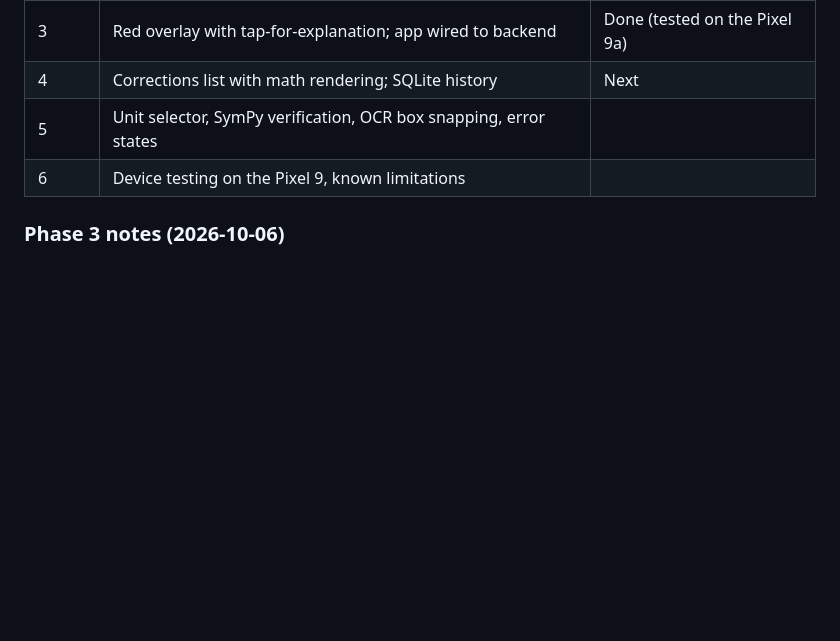
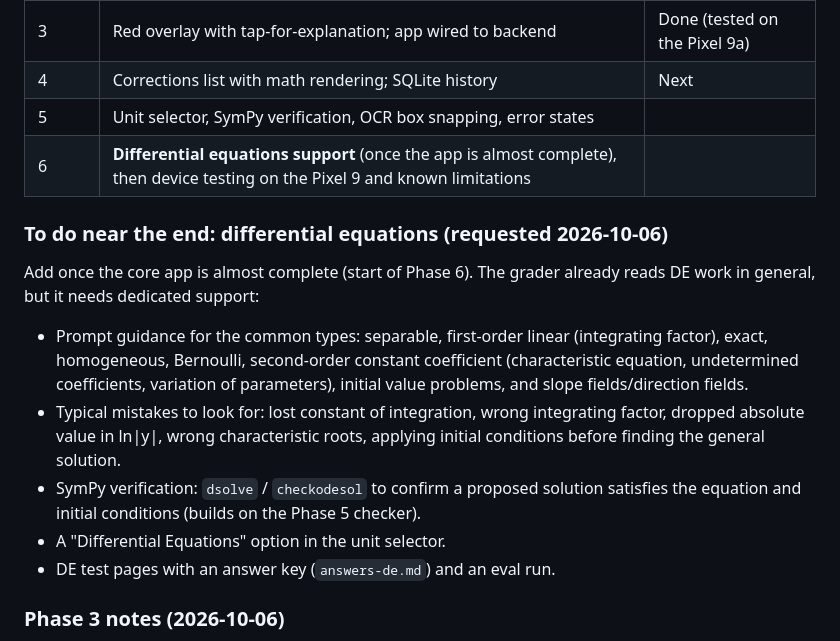
Before and after one commit to pie08/Claude-college-math-corrector, a Markdown page: docs/PLAN.md, the part around the change. Drawn GitHub-style; blank space fills up the shorter version.

```diff
--- a/docs/PLAN.md
+++ b/docs/PLAN.md
@@ -91,7 +91,23 @@ UI rules:
 | 3 | Red overlay with tap-for-explanation; app wired to backend | Done (tested on the Pixel 9a) |
 | 4 | Corrections list with math rendering; SQLite history | Next |
 | 5 | Unit selector, SymPy verification, OCR box snapping, error states | |
-| 6 | Device testing on the Pixel 9, known limitations | |
+| 6 | **Differential equations support** (once the app is almost complete), then device testing on the Pixel 9 and known limitations | |
+
+### To do near the end: differential equations (requested 2026-10-06)
+
+Add once the core app is almost complete (start of Phase 6). The grader
+already reads DE work in general, but it needs dedicated support:
+- Prompt guidance for the common types: separable, first-order linear
+  (integrating factor), exact, homogeneous, Bernoulli, second-order constant
+  coefficient (characteristic equation, undetermined coefficients, variation
+  of parameters), initial value problems, and slope fields/direction fields.
+- Typical mistakes to look for: lost constant of integration, wrong
+  integrating factor, dropped absolute value in ln|y|, wrong characteristic
+  roots, applying initial conditions before finding the general solution.
+- SymPy verification: `dsolve` / `checkodesol` to confirm a proposed solution
+  satisfies the equation and initial conditions (builds on the Phase 5 checker).
+- A "Differential Equations" option in the unit selector.
+- DE test pages with an answer key (`answers-de.md`) and an eval run.
 
 ### Phase 3 notes (2026-10-06)
 
```
Also changed, not shown: CLAUDE.md (+3 -0 lines), README.md (+1 -1 lines), app-diagram.png, 15 other files.
